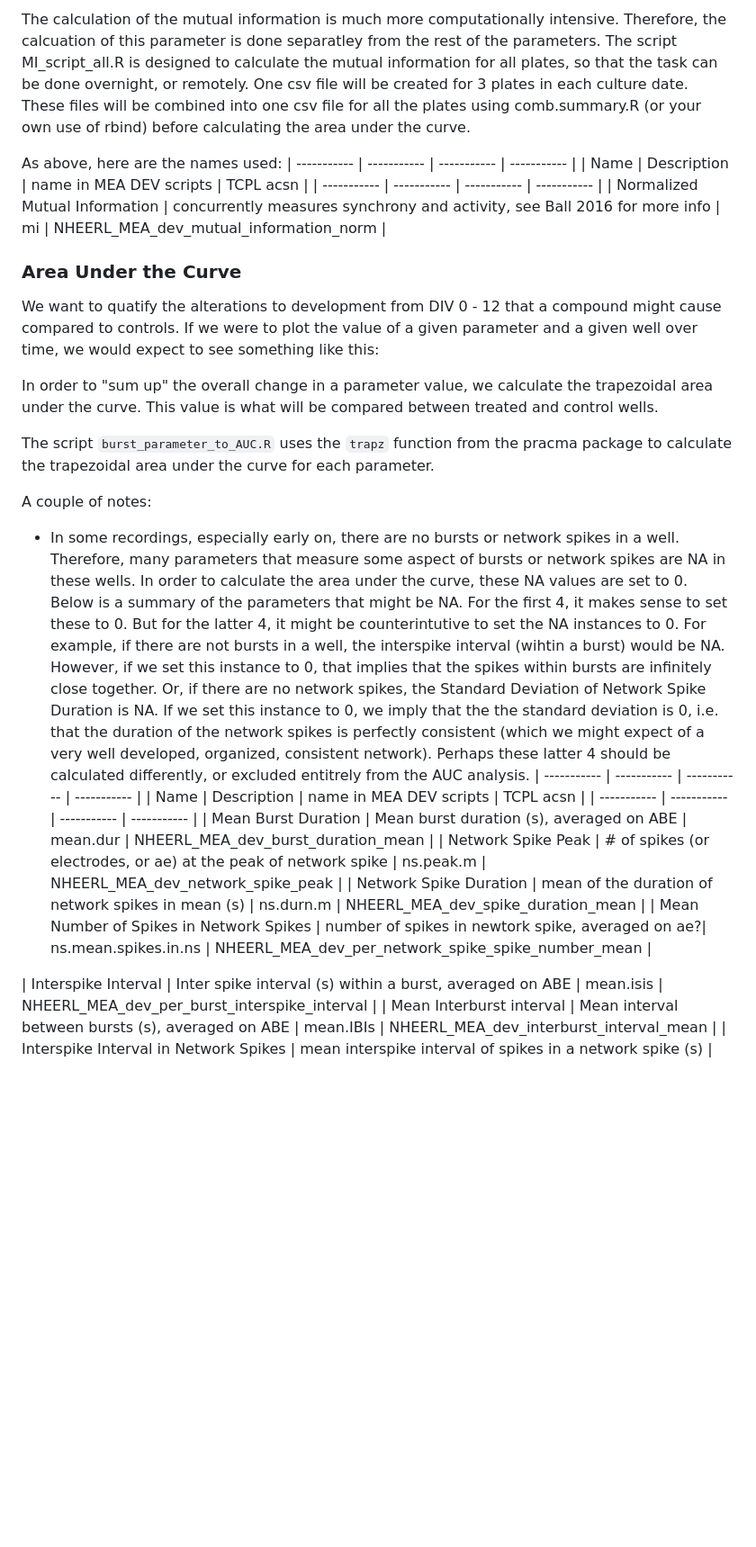
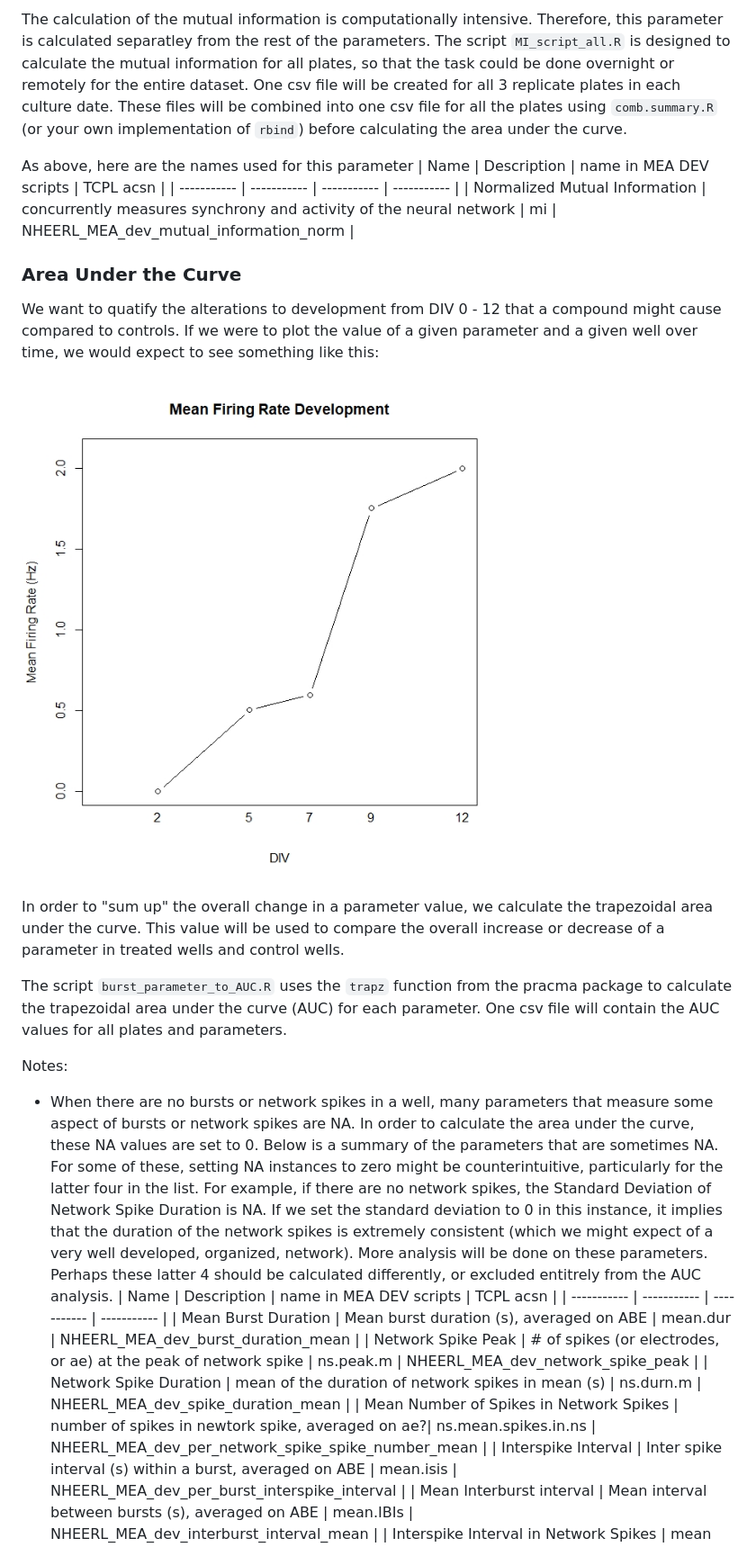
Before and after one commit to Kelly-Carstens-EPA/CCTE_Shafer_MEA_dev_pre-processing_projects, a Markdown page: README.md, the part around the change printed below. Shown: that part at 90% size. Drawn GitHub-style; pictures changed too: images/meanfiringrate_development_example.jpeg (added); blank space fills up the shorter version.

```diff
--- a/README.md
+++ b/README.md
@@ -71,32 +76,29 @@ The scripts `spikeLoadRoutines.R`, `nmi_wrapper.R`, `nmi2_final.R`, and `MI_scri
 
-The calculation of the mutual information is much more computationally intensive. Therefore, the calcuation of this parameter is done separatley from the rest of the parameters. The script MI_script_all.R is designed to calculate the mutual information for all plates, so that the task can be done overnight, or remotely. One csv file will be created for 3 plates in each culture date. These files will be combined into one csv file for all the plates using comb.summary.R (or your own use of rbind) before calculating the area under the curve.
+The calculation of the mutual information is computationally intensive. Therefore, this parameter is calculated separatley from the rest of the parameters. The script `MI_script_all.R` is designed to calculate the mutual information for all plates, so that the task could be done overnight or remotely for the entire dataset. One csv file will be created for all 3 replicate plates in each culture date. These files will be combined into one csv file for all the plates using `comb.summary.R` (or your own implementation of `rbind`) before calculating the area under the curve.
 
-As above, here are the names used:
-| ----------- | ----------- | ----------- | ----------- |
+As above, here are the names used for this parameter
 | Name | Description | name in MEA DEV scripts | TCPL acsn |
 | ----------- | ----------- | ----------- | ----------- |
-| Normalized Mutual Information | concurrently measures synchrony and activity, see Ball 2016 for more info | mi | NHEERL_MEA_dev_mutual_information_norm |
+| Normalized Mutual Information | concurrently measures synchrony and activity of the neural network | mi | NHEERL_MEA_dev_mutual_information_norm |
 
 ### Area Under the Curve
 
 We want to quatify the alterations to development from DIV 0 - 12 that a compound might cause compared to controls. If we were to plot the value of a given parameter and a given well over time, we would expect to see something like this:
 
-In order to "sum up" the overall change in a parameter value, we calculate the trapezoidal area under the curve. This value is what will be compared between treated and control wells.
+![Mean Firing Rate example](/images/meanfiringrate_development_example.jpeg)
 
-The script `burst_parameter_to_AUC.R` uses the `trapz` function from the pracma package to calculate the trapezoidal area under the curve for each parameter.
+In order to "sum up" the overall change in a parameter value, we calculate the trapezoidal area under the curve. This value will be used to compare the overall increase or decrease of a parameter in treated wells and control wells.
 
-A couple of notes:
-- In some recordings, especially early on, there are no bursts or network spikes in a well. Therefore, many parameters that measure some aspect of bursts or network spikes are NA in these wells. In order to calculate the area under the curve, these NA values are set to 0. Below is a summary of the parameters that might be NA. For the first 4, it makes sense to set these to 0. But for the latter 4, it might be counterintutive to set the NA instances to 0. For example, if there are not bursts in a well, the interspike interval (wihtin a burst) would be NA. However, if we set this instance to 0, that implies that the spikes within bursts are infinitely close together.
-Or, if there are no network spikes, the Standard Deviation of Network Spike Duration is NA. If we set this instance to 0, we imply that the the standard deviation is 0, i.e. that the duration of the network spikes is perfectly consistent (which we might expect of a very well developed, organized, consistent network).
-Perhaps these latter 4 should be calculated differently, or excluded entitrely from the AUC analysis.
-| ----------- | ----------- | ----------- | ----------- |
+The script `burst_parameter_to_AUC.R` uses the `trapz` function from the pracma package to calculate the trapezoidal area under the curve (AUC) for each parameter. One csv file will contain the AUC values for all plates and parameters.
+
+Notes:
+- When there are no bursts or network spikes in a well, many parameters that measure some aspect of bursts or network spikes are NA. In order to calculate the area under the curve, these NA values are set to 0. Below is a summary of the parameters that are sometimes NA. For some of these, setting NA instances to zero might be counterintuitive, particularly for the latter four in the list. For example, if there are no network spikes, the Standard Deviation of Network Spike Duration is NA. If we set the standard deviation to 0 in this instance, it implies that the duration of the network spikes is extremely consistent (which we might expect of a very well developed, organized, network). More analysis will be done on these parameters. Perhaps these latter 4 should be calculated differently, or excluded entitrely from the AUC analysis.
 | Name | Description | name in MEA DEV scripts | TCPL acsn |
 | ----------- | ----------- | ----------- | ----------- |
 | Mean Burst Duration | Mean burst duration (s), averaged on ABE | mean.dur | NHEERL_MEA_dev_burst_duration_mean |
 | Network Spike Peak | # of spikes (or electrodes, or ae) at the peak of network spike | ns.peak.m | NHEERL_MEA_dev_network_spike_peak |
 | Network Spike Duration | mean of the duration of network spikes in mean (s) | ns.durn.m | NHEERL_MEA_dev_spike_duration_mean |
 | Mean Number of Spikes in Network Spikes | number of spikes in newtork spike, averaged on ae?| ns.mean.spikes.in.ns | NHEERL_MEA_dev_per_network_spike_spike_number_mean |
-
 | Interspike Interval | Inter spike interval (s) within a burst, averaged on ABE | mean.isis | NHEERL_MEA_dev_per_burst_interspike_interval |
 | Mean Interburst interval | Mean interval between bursts (s), averaged on ABE | mean.IBIs | NHEERL_MEA_dev_interburst_interval_mean |
 | Interspike Interval in Network Spikes | mean interspike interval of spikes in a network spike (s) | ns.mean.insis |
```
Also changed, not shown: other parts of README.md (+41 -33 lines), 1 other file.
